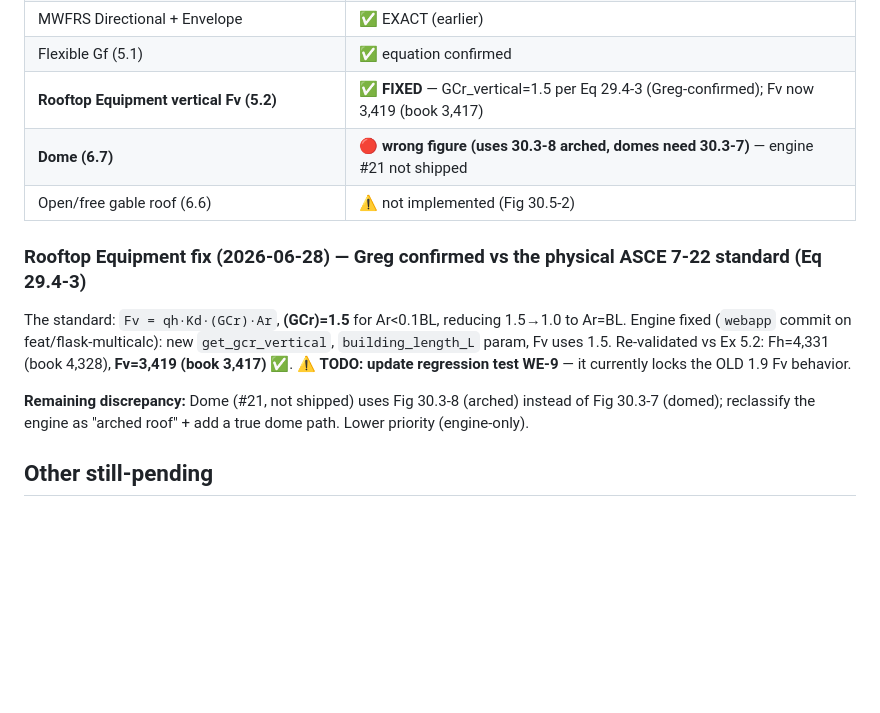
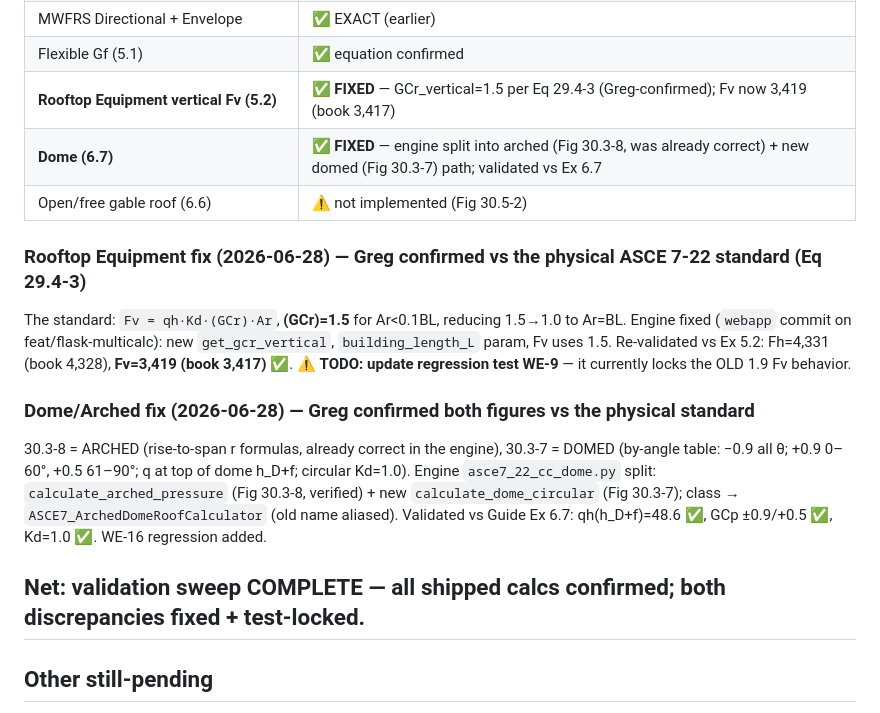
Before and after one commit to gKochmann1975/windloadsolutions001, a Markdown page: ASCE 7-22/ENGINE_VALIDATION_REPORT.md, the part around the change. GitHub-like rendering; blank space fills up the shorter version.

Commit message:
docs(validation): Dome/Arched FIXED — both ASCE Guide discrepancies resolved
Dome engine split into arched (Fig 30.3-8, was correct) + new domed (Fig 30.3-7)
path; validated vs Ex 6.7. Both discrepancies from the sweep (Equipment Fv, Dome
figure) now fixed + regression-locked (WE-9, WE-16).

Co-Authored-By: Claude Opus 4.8 (1M context) <noreply@anthropic.com>

```diff
--- a/ASCE 7-22/ENGINE_VALIDATION_REPORT.md
+++ b/ASCE 7-22/ENGINE_VALIDATION_REPORT.md
@@ -139,7 +139,7 @@ Guide Ex 4.1 is the official version of the same; no re‑run needed.
 | MWFRS Directional + Envelope | ✅ EXACT (earlier) |
 | Flexible Gf (5.1) | ✅ equation confirmed |
 | **Rooftop Equipment vertical Fv (5.2)** | ✅ **FIXED** — GCr_vertical=1.5 per Eq 29.4-3 (Greg-confirmed); Fv now 3,419 (book 3,417) |
-| **Dome (6.7)** | 🔴 **wrong figure (uses 30.3‑8 arched, domes need 30.3‑7)** — engine #21 not shipped |
+| **Dome (6.7)** | ✅ **FIXED** — engine split into arched (Fig 30.3‑8, was already correct) + new domed (Fig 30.3‑7) path; validated vs Ex 6.7 |
 | Open/free gable roof (6.6) | ⚠️ not implemented (Fig 30.5‑2) |
 
 ### Rooftop Equipment fix (2026-06-28) — Greg confirmed vs the physical ASCE 7-22 standard (Eq 29.4-3)
@@ -148,8 +148,14 @@ The standard: `Fv = qh·Kd·(GCr)·Ar`, **(GCr)=1.5** for Ar<0.1BL, reducing 1.5
 Re-validated vs Ex 5.2: Fh=4,331 (book 4,328), **Fv=3,419 (book 3,417)** ✅.
 ⚠️ **TODO: update regression test WE-9** — it currently locks the OLD 1.9 Fv behavior.
 
-**Remaining discrepancy:** Dome (#21, not shipped) uses Fig 30.3-8 (arched) instead of Fig 30.3-7 (domed);
-reclassify the engine as "arched roof" + add a true dome path. Lower priority (engine-only).
+### Dome/Arched fix (2026-06-28) — Greg confirmed both figures vs the physical standard
+30.3-8 = ARCHED (rise-to-span r formulas, already correct in the engine), 30.3-7 = DOMED (by-angle
+table: −0.9 all θ; +0.9 0–60°, +0.5 61–90°; q at top of dome h_D+f; circular Kd=1.0). Engine
+`asce7_22_cc_dome.py` split: `calculate_arched_pressure` (Fig 30.3-8, verified) + new
+`calculate_dome_circular` (Fig 30.3-7); class → `ASCE7_ArchedDomeRoofCalculator` (old name aliased).
+Validated vs Guide Ex 6.7: qh(h_D+f)=48.6 ✅, GCp ±0.9/+0.5 ✅, Kd=1.0 ✅. WE-16 regression added.
+
+## Net: validation sweep COMPLETE — all shipped calcs confirmed; both discrepancies fixed + test-locked.
 
 ## Other still‑pending
 | Calc | Status | Example source needed |
```
